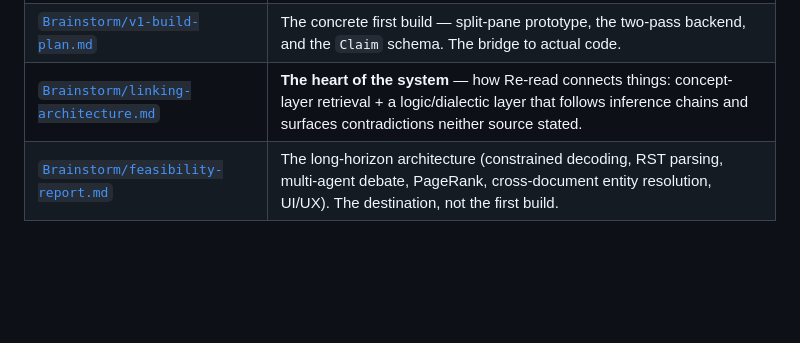
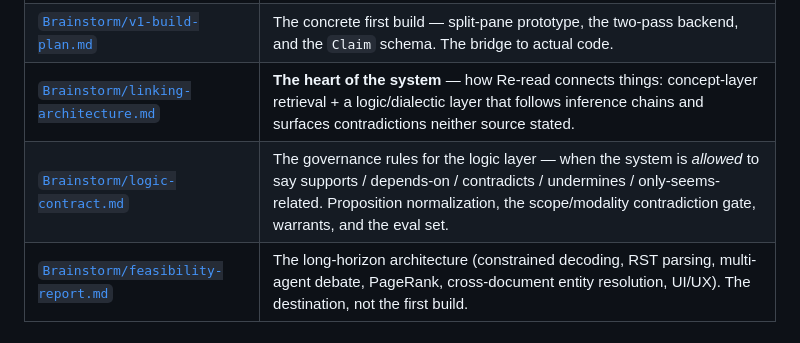
Before and after one commit to DanielTuero/Re-read, a Markdown page: README.md, the part around the change. Drawn GitHub-style; blank space fills up the shorter version.

```diff
--- a/README.md
+++ b/README.md
@@ -43,6 +43,7 @@ This is the thinking/brainstorm space for the product, not the codebase (yet).
 | [`Brainstorm/argument-map-v1.md`](Brainstorm/argument-map-v1.md) | The sharp V1 cut — what to build first, what to deliberately skip, the one risk to test. **Start here.** |
 | [`Brainstorm/v1-build-plan.md`](Brainstorm/v1-build-plan.md) | The concrete first build — split-pane prototype, the two-pass backend, and the `Claim` schema. The bridge to actual code. |
 | [`Brainstorm/linking-architecture.md`](Brainstorm/linking-architecture.md) | **The heart of the system** — how Re-read connects things: concept-layer retrieval + a logic/dialectic layer that follows inference chains and surfaces contradictions neither source stated. |
+| [`Brainstorm/logic-contract.md`](Brainstorm/logic-contract.md) | The governance rules for the logic layer — when the system is *allowed* to say supports / depends-on / contradicts / undermines / only-seems-related. Proposition normalization, the scope/modality contradiction gate, warrants, and the eval set. |
 | [`Brainstorm/feasibility-report.md`](Brainstorm/feasibility-report.md) | The long-horizon architecture (constrained decoding, RST parsing, multi-agent debate, PageRank, cross-document entity resolution, UI/UX). The destination, not the first build. |
 
 ## Status
```
Also changed, not shown: Brainstorm/linking-architecture.md (+2 -0 lines), Brainstorm/logic-contract.md (added, +298 -0 lines).
